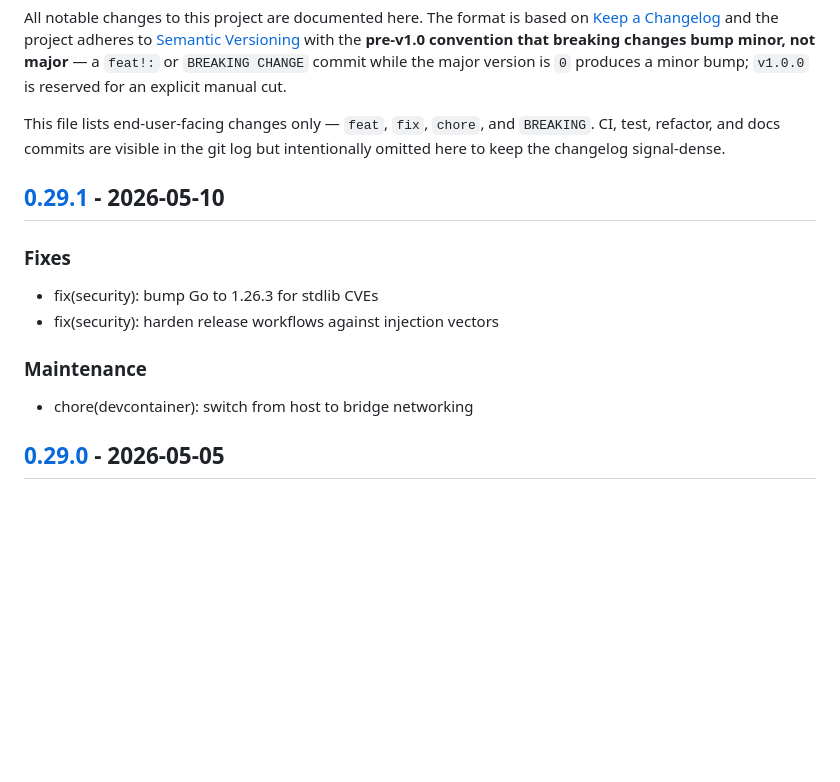
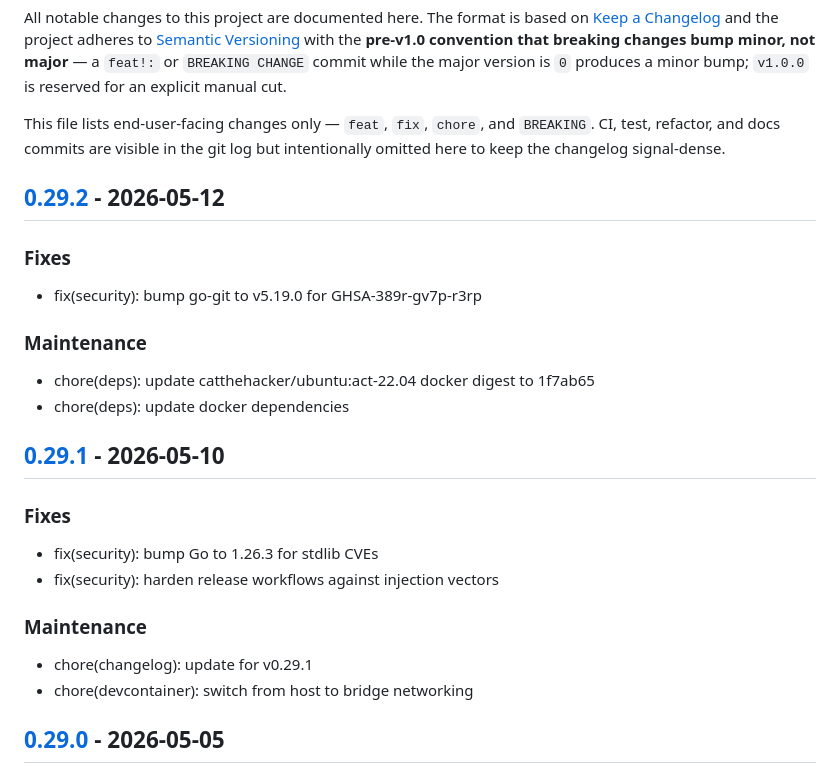
Before and after one commit to c-premus/documcp, a Markdown page: CHANGELOG.md, the part around one of its changes. Rendered like a GitHub page; blank space fills up the shorter version.

Commit message:
chore(changelog): update for v0.29.2

```diff
--- a/CHANGELOG.md
+++ b/CHANGELOG.md
@@ -11,6 +11,17 @@ This file lists end-user-facing changes only — `feat`, `fix`, `chore`, and
 `BREAKING`. CI, test, refactor, and docs commits are visible in the git log
 but intentionally omitted here to keep the changelog signal-dense.
 
+## [0.29.2] - 2026-05-12
+
+### Fixes
+
+- fix(security): bump go-git to v5.19.0 for GHSA-389r-gv7p-r3rp
+
+### Maintenance
+
+- chore(deps): update catthehacker/ubuntu:act-22.04 docker digest to 1f7ab65
+- chore(deps): update docker dependencies
+
 ## [0.29.1] - 2026-05-10
 
 ### Fixes
@@ -20,6 +31,7 @@ but intentionally omitted here to keep the changelog signal-dense.
 
 ### Maintenance
 
+- chore(changelog): update for v0.29.1
 - chore(devcontainer): switch from host to bridge networking
 
 ## [0.29.0] - 2026-05-05
```
Also changed, not shown: other parts of CHANGELOG.md (+1 -0 lines).
